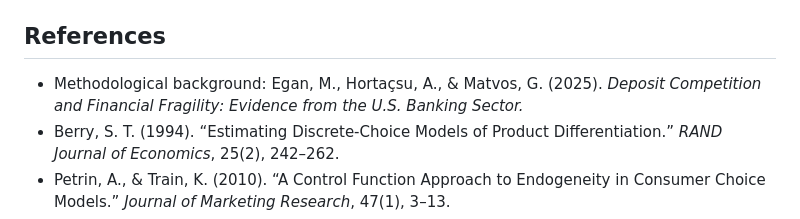
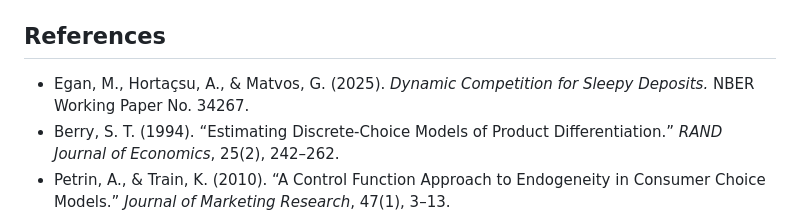
Before and after one commit to PFeijodeMoraes23/Deposit_Competition_Code, a Markdown page: README.md, the part around the change. Rendered like a GitHub page.

Commit message:
Apply remaining changes
Co-authored-by: PFeijodeMoraes23 <148008737+PFeijodeMoraes23@users.noreply.github.com>

```diff
--- a/README.md
+++ b/README.md
@@ -107,7 +107,7 @@ The repository also contains source-specific scrapers, panel transformations, di
 
 ## References
 
-- Methodological background: Egan, M., Hortaçsu, A., & Matvos, G. (2025). *Deposit Competition and Financial Fragility: Evidence from the U.S. Banking Sector.*
+- Egan, M., Hortaçsu, A., & Matvos, G. (2025). *Dynamic Competition for Sleepy Deposits.* NBER Working Paper No. 34267.
 - Berry, S. T. (1994). “Estimating Discrete-Choice Models of Product Differentiation.” *RAND Journal of Economics*, 25(2), 242–262.
 - Petrin, A., & Train, K. (2010). “A Control Function Approach to Endogeneity in Consumer Choice Models.” *Journal of Marketing Research*, 47(1), 3–13.
 - Conlon, C., & Gortmaker, J. (2020). “Best Practices for Differentiated Products Demand Estimation with PyBLP.” *RAND Journal of Economics*, 51(4), 1108–1161.
```
